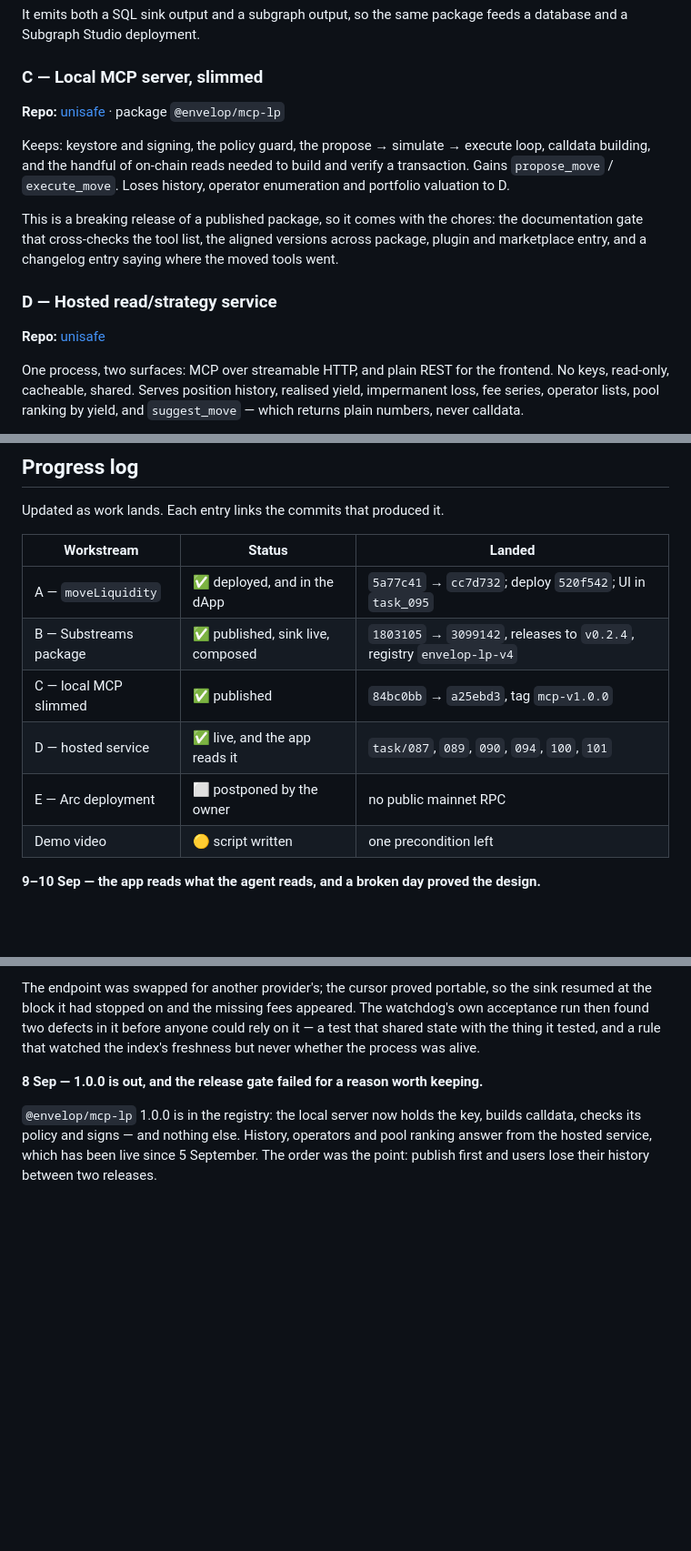
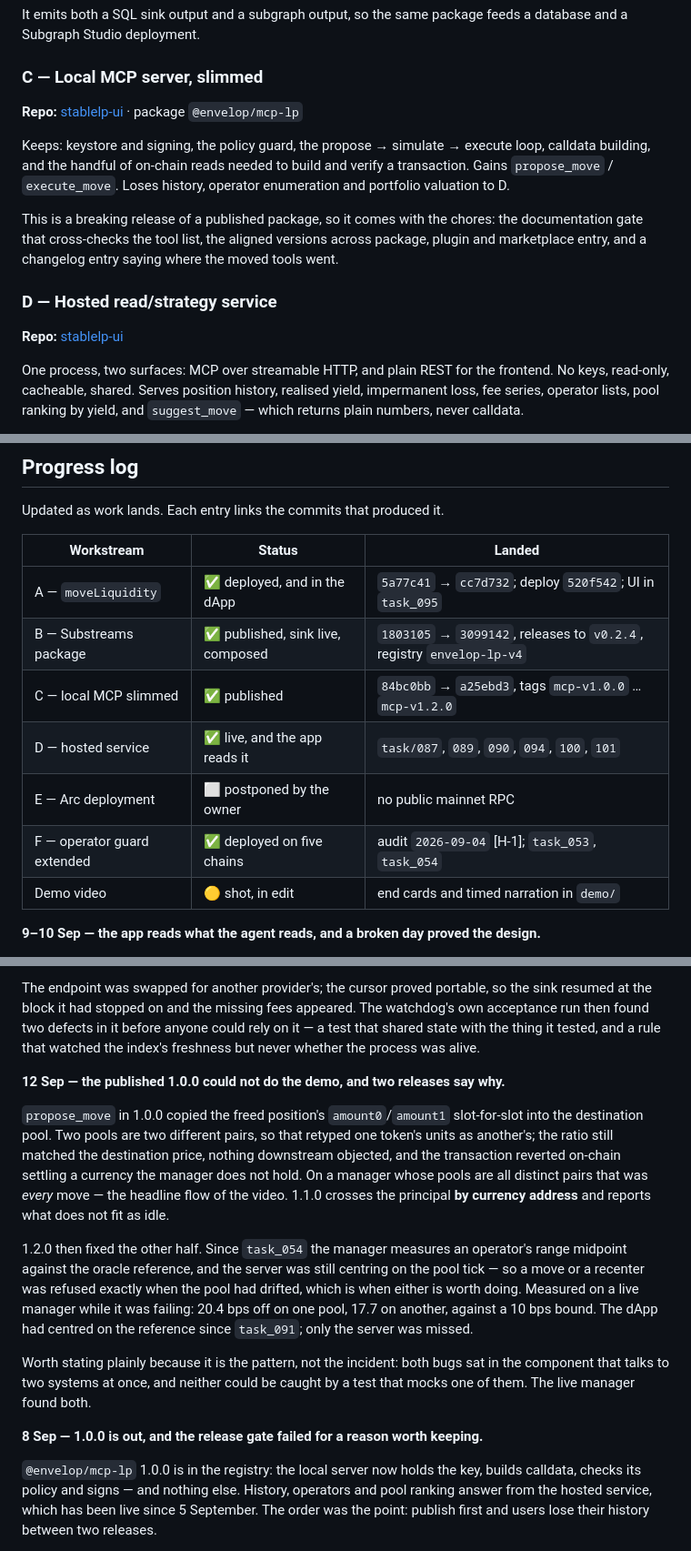
Before and after one commit to dao-envelop/ethonline-2026-unisafe, a Markdown page: PLAN.md, 3 parts joined by grey strips. Shown at 91% size. GitHub-like rendering; blank space fills up the shorter version.

Commit message:
Re-check of the hub: two broken links, a missing workstream, three stale claims
Checked all 34 external links, every relative link, the live services, and the
repo's claims against the code.

Fixed:
- PLAN.md pointed workstreams C and D at github.com/dao-envelop/unisafe, which
  does not exist (404). The frontend and both MCP servers are on GitLab; the
  README table always said so.
- The Chainlink workstream was claimed in SUBMISSIONS section 3 but appeared in
  neither the workstream table nor either status table - the one gap a judge
  cross-checking the three tracks would find. Added as F in both.
- The hub said the local MCP was published at 1.0.0. It is at 1.2.0, and the two
  releases in between fixed bugs that made a cross-pool move - the video's
  headline flow - fail every time. Recorded in the log rather than quietly
  bumping the number, because the interesting part is that only a live manager
  could catch them.
- The video was still listed as "script written, one precondition left". It is
  shot and in edit.

Verified live and unchanged: /healthz reports lag 0 on both chains (Ethereum
25,960,567 and Unichain 58,458,543), /mcp answers tools/list, the plugin
marketplace, the skill zip, /agents and llms.txt all 200, the substreams
package resolves, and the hub's FEEDBACK.md is byte-identical to the contracts
repo's below the canonical-copy line.

Co-Authored-By: Claude Opus 5 (1M context) <noreply@anthropic.com>
Claude-Session: https://claude.ai/code/session_015pow3n8F8Q2v73xzfWzpvP

```diff
--- a/PLAN.md
+++ b/PLAN.md
@@ -115,7 +115,7 @@ Subgraph Studio deployment.
 
 ### C — Local MCP server, slimmed
 
-**Repo:** [unisafe](https://github.com/dao-envelop/unisafe) · package `@envelop/mcp-lp`
+**Repo:** [stablelp-ui](https://gitlab.com/envelop/protocol-v2/stablelp-ui) · package `@envelop/mcp-lp`
 
 Keeps: keystore and signing, the policy guard, the propose → simulate → execute loop, calldata building,
 and the handful of on-chain reads needed to build and verify a transaction. Gains `propose_move` /
@@ -127,7 +127,7 @@ changelog entry saying where the moved tools went.
 
 ### D — Hosted read/strategy service
 
-**Repo:** [unisafe](https://github.com/dao-envelop/unisafe)
+**Repo:** [stablelp-ui](https://gitlab.com/envelop/protocol-v2/stablelp-ui)
 
 One process, two surfaces: MCP over streamable HTTP, and plain REST for the frontend. No keys, read-only,
 cacheable, shared. Serves position history, realised yield, impermanent loss, fee series, operator lists,
@@ -190,10 +190,11 @@ Updated as work lands. Each entry links the commits that produced it.
 |---|---|---|
 | A — `moveLiquidity` | ✅ deployed, and in the dApp | `5a77c41` → `cc7d732`; deploy `520f542`; UI in `task_095` |
 | B — Substreams package | ✅ published, sink live, composed | `1803105` → `3099142`, releases to `v0.2.4`, registry `envelop-lp-v4` |
-| C — local MCP slimmed | ✅ published | `84bc0bb` → `a25ebd3`, tag `mcp-v1.0.0` |
+| C — local MCP slimmed | ✅ published | `84bc0bb` → `a25ebd3`, tags `mcp-v1.0.0` … `mcp-v1.2.0` |
 | D — hosted service | ✅ live, and the app reads it | `task/087`, `089`, `090`, `094`, `100`, `101` |
 | E — Arc deployment | ⬜ postponed by the owner | no public mainnet RPC |
-| Demo video | 🟡 script written | one precondition left |
+| F — operator guard extended | ✅ deployed on five chains | audit `2026-09-04` [H-1]; `task_053`, `task_054` |
+| Demo video | 🟡 shot, in edit | end cards and timed narration in `demo/` |
 
 **9–10 Sep — the app reads what the agent reads, and a broken day proved the design.**
 
@@ -225,6 +226,25 @@ The endpoint was swapped for another provider's; the cursor proved portable, so
 block it had stopped on and the missing fees appeared. The watchdog's own acceptance run then found two
 defects in it before anyone could rely on it — a test that shared state with the thing it tested, and a
 rule that watched the index's freshness but never whether the process was alive.
+
+**12 Sep — the published 1.0.0 could not do the demo, and two releases say why.**
+
+`propose_move` in 1.0.0 copied the freed position's `amount0`/`amount1` slot-for-slot into the
+destination pool. Two pools are two different pairs, so that retyped one token's units as another's; the
+ratio still matched the destination price, nothing downstream objected, and the transaction reverted
+on-chain settling a currency the manager does not hold. On a manager whose pools are all distinct pairs
+that was *every* move — the headline flow of the video. 1.1.0 crosses the principal **by currency
+address** and reports what does not fit as idle.
+
+1.2.0 then fixed the other half. Since `task_054` the manager measures an operator's range midpoint
+against the oracle reference, and the server was still centring on the pool tick — so a move or a
+recenter was refused exactly when the pool had drifted, which is when either is worth doing. Measured on
+a live manager while it was failing: 20.4 bps off on one pool, 17.7 on another, against a 10 bps bound.
+The dApp had centred on the reference since `task_091`; only the server was missed.
+
+Worth stating plainly because it is the pattern, not the incident: both bugs sat in the component that
+talks to two systems at once, and neither could be caught by a test that mocks one of them. The live
+manager found both.
 
 **8 Sep — 1.0.0 is out, and the release gate failed for a reason worth keeping.**
 
```
Also changed, not shown: README.md (+7 -3 lines), SUBMISSIONS.md (+3 -2 lines).
